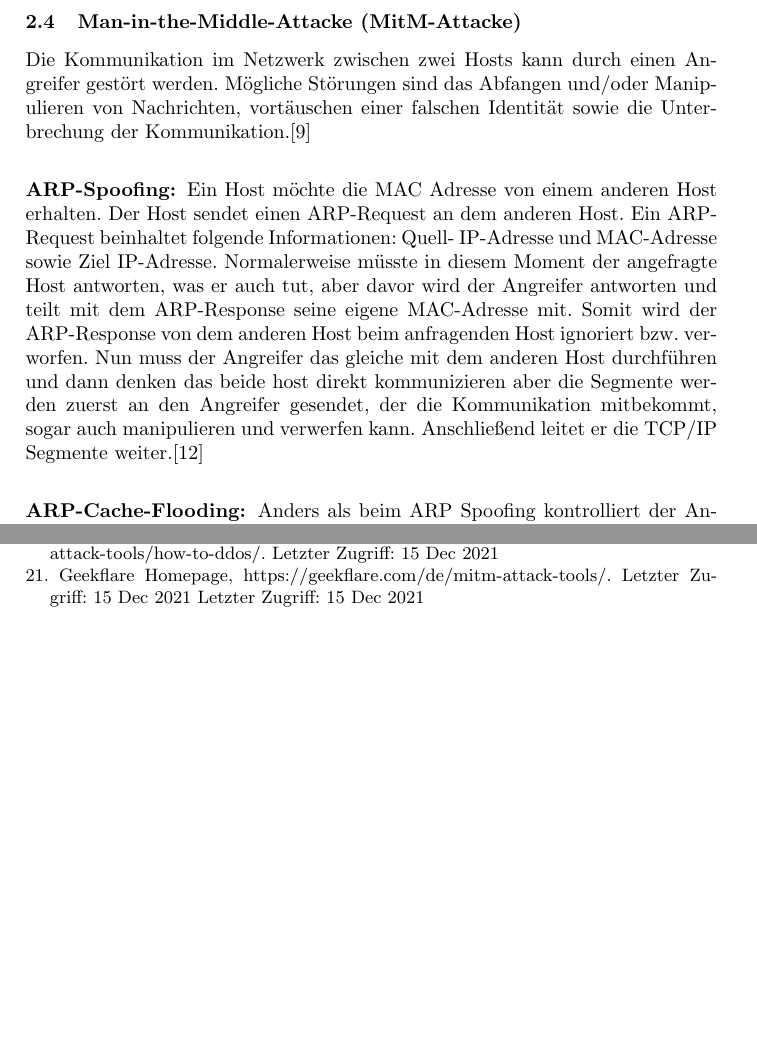
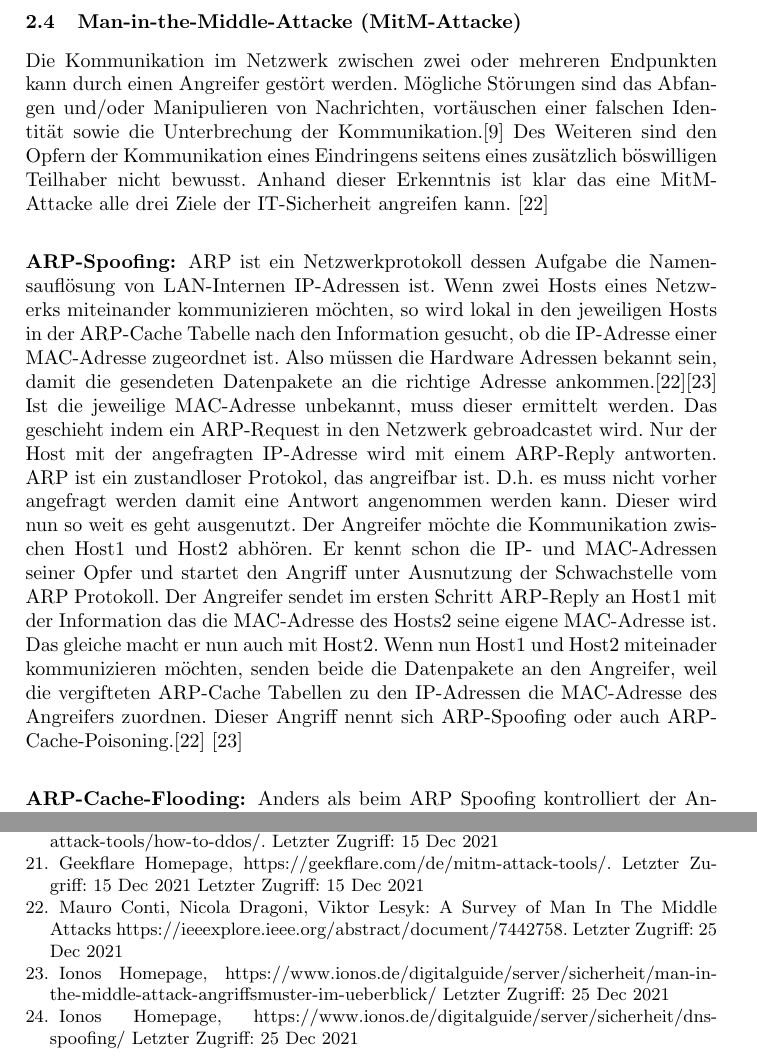
Before and after one commit to LifeSucks2/Network-Intrusion-Detection-and-Prevention, a LaTeX paper (main.tex, which reads bib/bibliography.tex, sections/attacks.tex): two parts of pages 5 and 9 of 9 before the commit and two parts of pages 5 and 10 of 10 after it, joined at a grey line, cut so that both start at the same text, the shorter picture padded with empty space. Compiled offline with pdfLaTeX.

Commit message:
ARP-Spoofing und DNS-Spoofing überarbeitet

```diff
--- a/bib/bibliography.tex
+++ b/bib/bibliography.tex
@@ -61,8 +61,14 @@ Cloudflare Learning, \url{ https://www.cloudflare.com/de-de/learning/ddos/ddos-a
 \bibitem{ref_url10}
 Geekflare Homepage, \url{https://geekflare.com/de/mitm-attack-tools/}. Letzter Zugriff: 15 Dec 2021 Letzter Zugriff: 15 Dec 2021
 
+\bibitem{ref_ieee_attack_8}
+Mauro Conti, Nicola Dragoni, Viktor Lesyk: A Survey of Man In The Middle Attacks \url{https://ieeexplore.ieee.org/abstract/document/7442758}. Letzter Zugriff: 25 Dec 2021
 
+\bibitem{ref_url11}
+Ionos Homepage, \url{https://www.ionos.de/digitalguide/server/sicherheit/man-in-the-middle-attack-angriffsmuster-im-ueberblick/} Letzter Zugriff: 25 Dec 2021
 
+\bibitem{ref_url12}
+Ionos Homepage, \url{https://www.ionos.de/digitalguide/server/sicherheit/dns-spoofing/} Letzter Zugriff: 25 Dec 2021
 
 % http://infosecwriters.com/text_resources/pdf/Footprinting.pdf
 
--- a/sections/attacks.tex
+++ b/sections/attacks.tex
@@ -54,10 +54,10 @@ Es gibt verschiedene Art wie man einen Netzwerkangriff durchführen kann, aber i
 \subsubsection{Enumeration}
 
 \subsection{Man-in-the-Middle-Attacke (MitM-Attacke)}
-Die Kommunikation im Netzwerk zwischen zwei Hosts kann durch einen Angreifer gestört werden. Mögliche Störungen sind das Abfangen und/oder Manipulieren von Nachrichten, vortäuschen einer falschen Identität sowie die Unterbrechung der Kommunikation.\cite{ref_book_attack_1} \par
+Die Kommunikation im Netzwerk zwischen zwei oder mehreren Endpunkten kann durch einen Angreifer gestört werden. Mögliche Störungen sind das Abfangen und/oder Manipulieren von Nachrichten, vortäuschen einer falschen Identität sowie die Unterbrechung der Kommunikation.\cite{ref_book_attack_1} Des Weiteren sind den Opfern der Kommunikation eines Eindringens seitens eines zusätzlich böswilligen Teilhaber nicht bewusst. Anhand  dieser Erkenntnis ist klar das eine MitM-Attacke alle drei Ziele der IT-Sicherheit angreifen kann. \cite{ref_ieee_attack_8}\par
 
 \subsubsection{ARP-Spoofing:}
-Ein Host möchte die MAC Adresse von einem anderen Host erhalten. Der Host sendet einen ARP-Request an dem anderen Host. Ein ARP-Request beinhaltet folgende Informationen: Quell- IP-Adresse und MAC-Adresse sowie Ziel IP-Adresse. Normalerweise müsste in diesem Moment der angefragte Host antworten, was er auch tut, aber davor wird der Angreifer antworten und teilt mit dem ARP-Response seine eigene MAC-Adresse mit. Somit wird der ARP-Response von dem anderen Host beim anfragenden Host ignoriert bzw. verworfen. Nun muss der Angreifer das gleiche mit dem anderen Host durchführen und dann denken das beide host direkt kommunizieren aber die Segmente werden zuerst an den Angreifer gesendet, der die Kommunikation mitbekommt, sogar auch manipulieren und verwerfen kann. Anschließend leitet er die TCP/IP Segmente weiter.\cite{ref_book_attack_4} \par
+ARP ist ein Netzwerkprotokoll dessen Aufgabe die Namensauflösung von LAN-Internen IP-Adressen ist. Wenn zwei Hosts eines Netzwerks miteinander kommunizieren möchten, so wird lokal in den jeweiligen Hosts in der ARP-Cache Tabelle nach den Information gesucht, ob die IP-Adresse einer MAC-Adresse zugeordnet ist. Also müssen die Hardware Adressen bekannt sein, damit die gesendeten Datenpakete an die richtige Adresse ankommen.\cite{ref_ieee_attack_8}\cite{ref_url11} Ist die jeweilige MAC-Adresse unbekannt, muss dieser ermittelt werden. Das geschieht indem ein ARP-Request in den Netzwerk gebroadcastet wird. Nur der Host mit der angefragten IP-Adresse wird mit einem ARP-Reply antworten. ARP ist ein zustandloser Protokol, das angreifbar ist. D.h. es muss nicht vorher angefragt werden damit eine Antwort angenommen werden kann. Dieser wird nun so weit es geht ausgenutzt. Der Angreifer möchte die Kommunikation zwischen Host1 und Host2 abhören. Er kennt schon die IP- und MAC-Adressen seiner Opfer und startet den Angriff unter Ausnutzung der Schwachstelle vom ARP Protokoll. Der Angreifer sendet im ersten Schritt ARP-Reply an Host1 mit der Information das die MAC-Adresse des Hosts2 seine eigene MAC-Adresse ist. Das gleiche macht er nun auch mit Host2. Wenn nun Host1 und Host2 miteinader kommunizieren möchten, senden beide die Datenpakete an den Angreifer, weil die vergifteten ARP-Cache Tabellen zu den IP-Adressen die MAC-Adresse des Angreifers zuordnen. Dieser Angriff nennt sich ARP-Spoofing oder auch ARP-Cache-Poisoning.\cite{ref_ieee_attack_8} \cite{ref_url11} \par
 
 \subsubsection{ARP-Cache-Flooding:}
 Anders als beim ARP Spoofing kontrolliert der Angreifer die Kommunikation zwischen zwei Hosts nicht jedoch hat er die Möglichkeit, die TCP/IP Segmente abzuhören. Die Aufgabe besteht darin, den ARP-Cache mittels sehr vielen ARP-Replies zu fluten. Ein Switch kann mithilfe von ARP-Caches MAC-Adressen Ports zuordnen. Ist der ARP-Cache voll, dann arbeitet der Switch wie ein Hub der die ganzen ARP-Replies an alle Ports weiterleitet.\cite{ref_book_attack_5} \par
```
Also changed, not shown: sections/attacks.tex (2 more changed lines).
